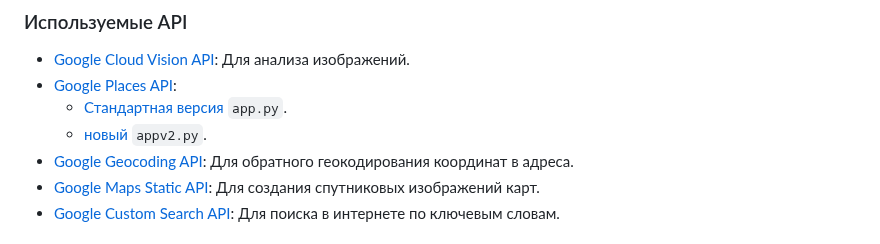
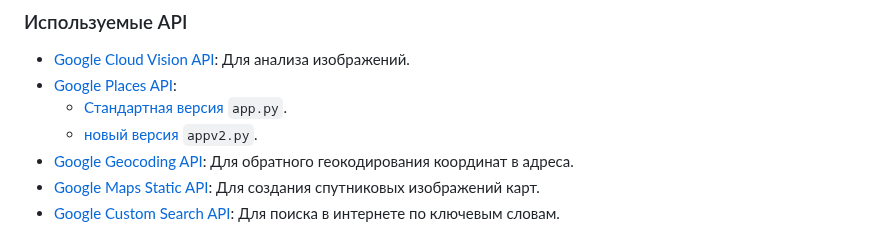
Before and after one commit to Turkalypse/konumify, a Markdown page: other-readme-files/RU.md, the part around the change. Rendered like a GitHub page.

```diff
--- a/other-readme-files/RU.md
+++ b/other-readme-files/RU.md
@@ -34,7 +34,7 @@
 - [Google Cloud Vision API](https://cloud.google.com/vision/docs): Для анализа изображений.
 - [Google Places API](https://developers.google.com/maps/documentation/places/web-service/choose-api):
   - [Стандартная версия](https://developers.google.com/maps/documentation/places/web-service/search) `app.py`.
-  - [новый](https://developers.google.com/maps/documentation/places/web-service/op-overview) `appv2.py`.
+  - [новый версия](https://developers.google.com/maps/documentation/places/web-service/op-overview) `appv2.py`.
 - [Google Geocoding API](https://developers.google.com/maps/documentation/geocoding): Для обратного геокодирования координат в адреса.
 - [Google Maps Static API](https://developers.google.com/maps/documentation/maps-static): Для создания спутниковых изображений карт.
 - [Google Custom Search API](https://developers.google.com/custom-search/v1/introduction): Для поиска в интернете по ключевым словам.
```
